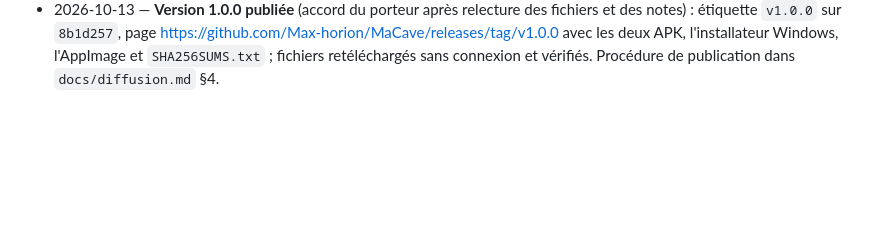
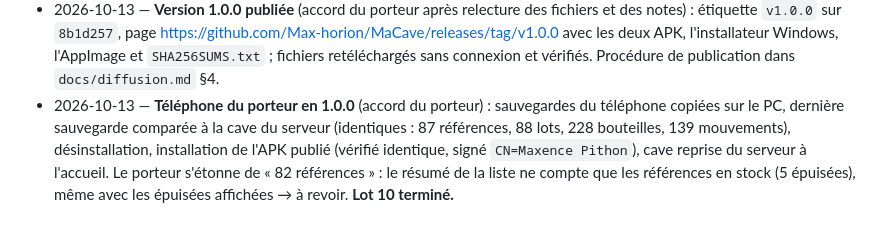
Before and after one commit to Max-horion/MaCave, a Markdown page: docs/journal.md, the part around the change. GitHub-like rendering; blank space fills up the shorter version.

Commit message:
Lot 10 terminé : téléphone du porteur en 1.0.0
Co-Authored-By: Claude Opus 5.5 <noreply@anthropic.com>

```diff
--- a/docs/journal.md
+++ b/docs/journal.md
@@ -83,3 +83,4 @@ Déplacé de `CLAUDE.md` le 2026-10-10. Ajouter une entrée à la fin de chaque
 - 2026-10-13 — Lot 10, étape 7 (préparation) : version **1.0.0+2** ; APK arm64 (36,2 Mo, versionCode 2002) et armv7 (31,7 Mo, 1002) signés avec la clé de diffusion, autorisations vérifiées ; AppImage 1.0.0 (15 Mo) lancée sur une base d'essai ; version 1.0.0 dans la description AppStream. Fichiers dans `build/diffusion/` avec `SHA256SUMS.txt`. Installateur Windows à construire sur le PC Windows.
 - 2026-10-13 — Porteur : installateur Windows 1.0.0 construit (Inno Setup 7) et vérifié (À propos « Version 1.0.0 », cave conservée). Les 4 fichiers de la 1.0.0 et `SHA256SUMS.txt` sont réunis dans `build/diffusion/` ; publication en attente de la relecture du porteur.
 - 2026-10-13 — **Version 1.0.0 publiée** (accord du porteur après relecture des fichiers et des notes) : étiquette `v1.0.0` sur `8b1d257`, page https://github.com/Max-horion/MaCave/releases/tag/v1.0.0 avec les deux APK, l'installateur Windows, l'AppImage et `SHA256SUMS.txt` ; fichiers retéléchargés sans connexion et vérifiés. Procédure de publication dans `docs/diffusion.md` §4.
+- 2026-10-13 — **Téléphone du porteur en 1.0.0** (accord du porteur) : sauvegardes du téléphone copiées sur le PC, dernière sauvegarde comparée à la cave du serveur (identiques : 87 références, 88 lots, 228 bouteilles, 139 mouvements), désinstallation, installation de l'APK publié (vérifié identique, signé `CN=Maxence Pithon`), cave reprise du serveur à l'accueil. Le porteur s'étonne de « 82 références » : le résumé de la liste ne compte que les références en stock (5 épuisées), même avec les épuisées affichées → à revoir. **Lot 10 terminé.**
```
Also changed, not shown: CLAUDE.md (+5 -3 lines), docs/diffusion.md (+1 -1 lines).
